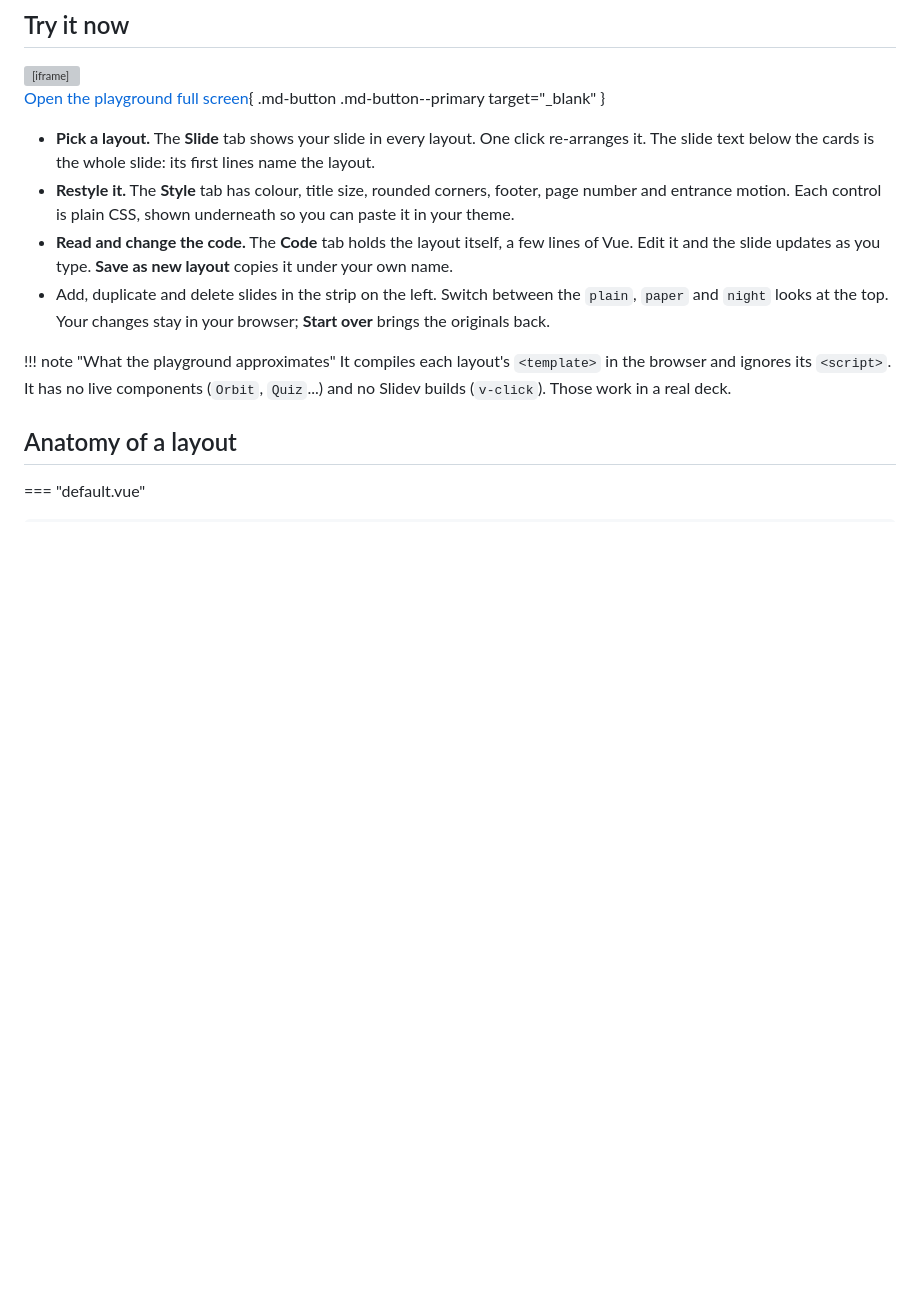
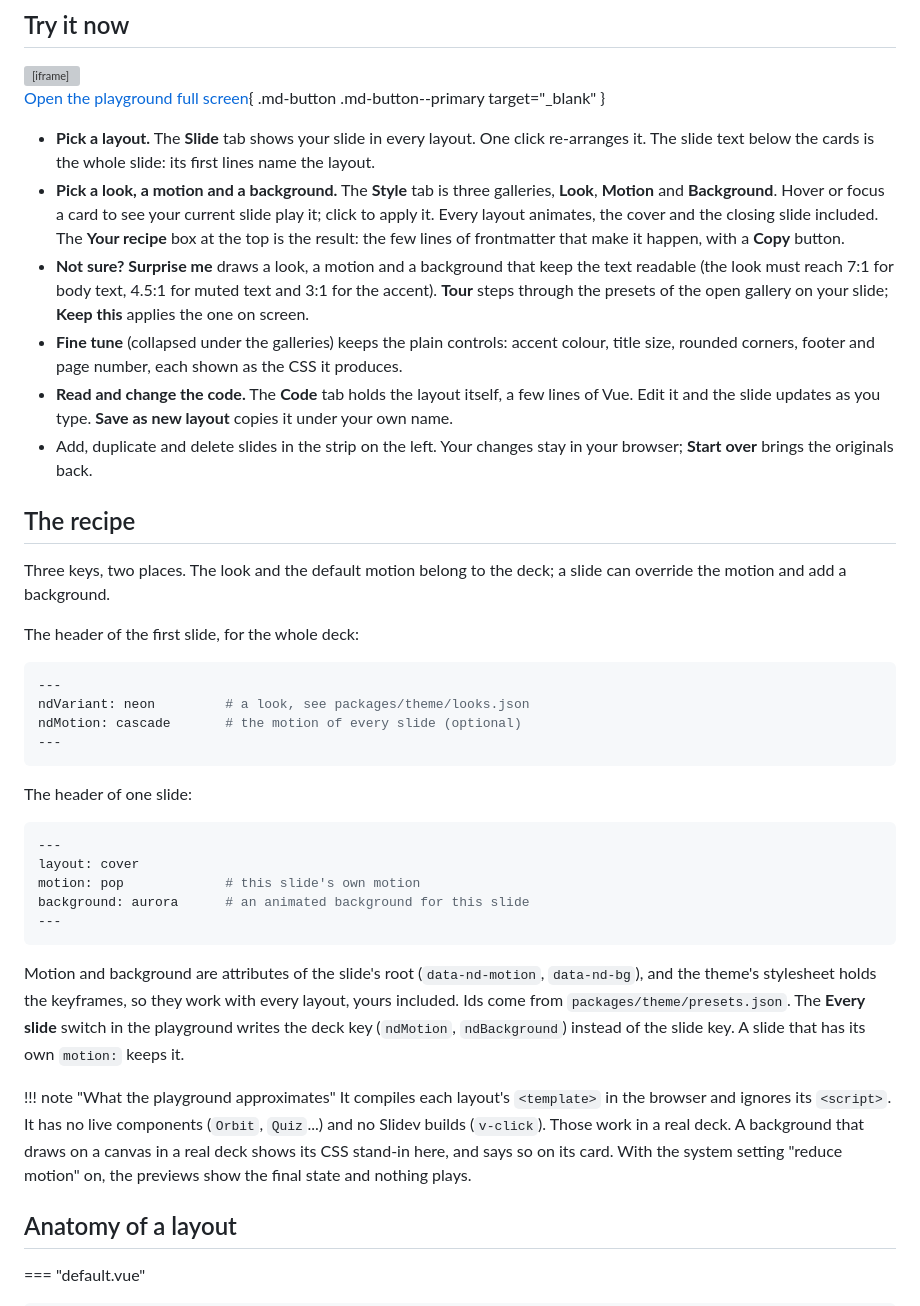
Before and after one commit to arnaudbletterer/nimbledeck, a Markdown page: docs/layouts.md, the part around one of its changes. Drawn GitHub-style; blank space fills up the shorter version; grey boxes are pictures that could not be loaded.

Commit message:
docs(layouts): describe the galleries and the three-line recipe

````diff
--- a/docs/layouts.md
+++ b/docs/layouts.md
@@ -18,16 +18,54 @@ only says **where things go**.
 
 - **Pick a layout.** The **Slide** tab shows your slide in every layout. One click re-arranges it. The slide text
   below the cards is the whole slide: its first lines name the layout.
-- **Restyle it.** The **Style** tab has colour, title size, rounded corners, footer, page number and entrance motion.
-  Each control is plain CSS, shown underneath so you can paste it in your theme.
+- **Pick a look, a motion and a background.** The **Style** tab is three galleries, **Look**, **Motion** and
+  **Background**. Hover or focus a card to see your current slide play it; click to apply it. Every layout animates,
+  the cover and the closing slide included. The **Your recipe** box at the top is the result: the few lines of
+  frontmatter that make it happen, with a **Copy** button.
+- **Not sure?** **Surprise me** draws a look, a motion and a background that keep the text readable (the look must
+  reach 7:1 for body text, 4.5:1 for muted text and 3:1 for the accent). **Tour** steps through the presets of the open
+  gallery on your slide; **Keep this** applies the one on screen.
+- **Fine tune** (collapsed under the galleries) keeps the plain controls: accent colour, title size, rounded corners,
+  footer and page number, each shown as the CSS it produces.
 - **Read and change the code.** The **Code** tab holds the layout itself, a few lines of Vue. Edit it and the slide
   updates as you type. **Save as new layout** copies it under your own name.
-- Add, duplicate and delete slides in the strip on the left. Switch between the `plain`, `paper` and `night` looks at
-  the top. Your changes stay in your browser; **Start over** brings the originals back.
+- Add, duplicate and delete slides in the strip on the left. Your changes stay in your browser; **Start over**
+  brings the originals back.
+
+## The recipe
+
+Three keys, two places. The look and the default motion belong to the deck; a slide can override the motion and add
+a background.
+
+The header of the first slide, for the whole deck:
+
+```yaml
+---
+ndVariant: neon         # a look, see packages/theme/looks.json
+ndMotion: cascade       # the motion of every slide (optional)
+---
+```
+
+The header of one slide:
+
+```yaml
+---
+layout: cover
+motion: pop             # this slide's own motion
+background: aurora      # an animated background for this slide
+---
+```
+
+Motion and background are attributes of the slide's root (`data-nd-motion`, `data-nd-bg`), and the theme's stylesheet
+holds the keyframes, so they work with every layout, yours included. Ids come from `packages/theme/presets.json`.
+The **Every slide** switch in the playground writes the deck key (`ndMotion`, `ndBackground`) instead of the slide
+key. A slide that has its own `motion:` keeps it.
 
 !!! note "What the playground approximates"
     It compiles each layout's `<template>` in the browser and ignores its `<script>`. It has no live components
-    (`Orbit`, `Quiz`...) and no Slidev builds (`v-click`). Those work in a real deck.
+    (`Orbit`, `Quiz`...) and no Slidev builds (`v-click`). Those work in a real deck. A background that draws on a
+    canvas in a real deck shows its CSS stand-in here, and says so on its card. With the system setting "reduce
+    motion" on, the previews show the final state and nothing plays.
 
 ## Anatomy of a layout
 
````
Also changed, not shown: other parts of docs/layouts.md (+8 -6 lines).
